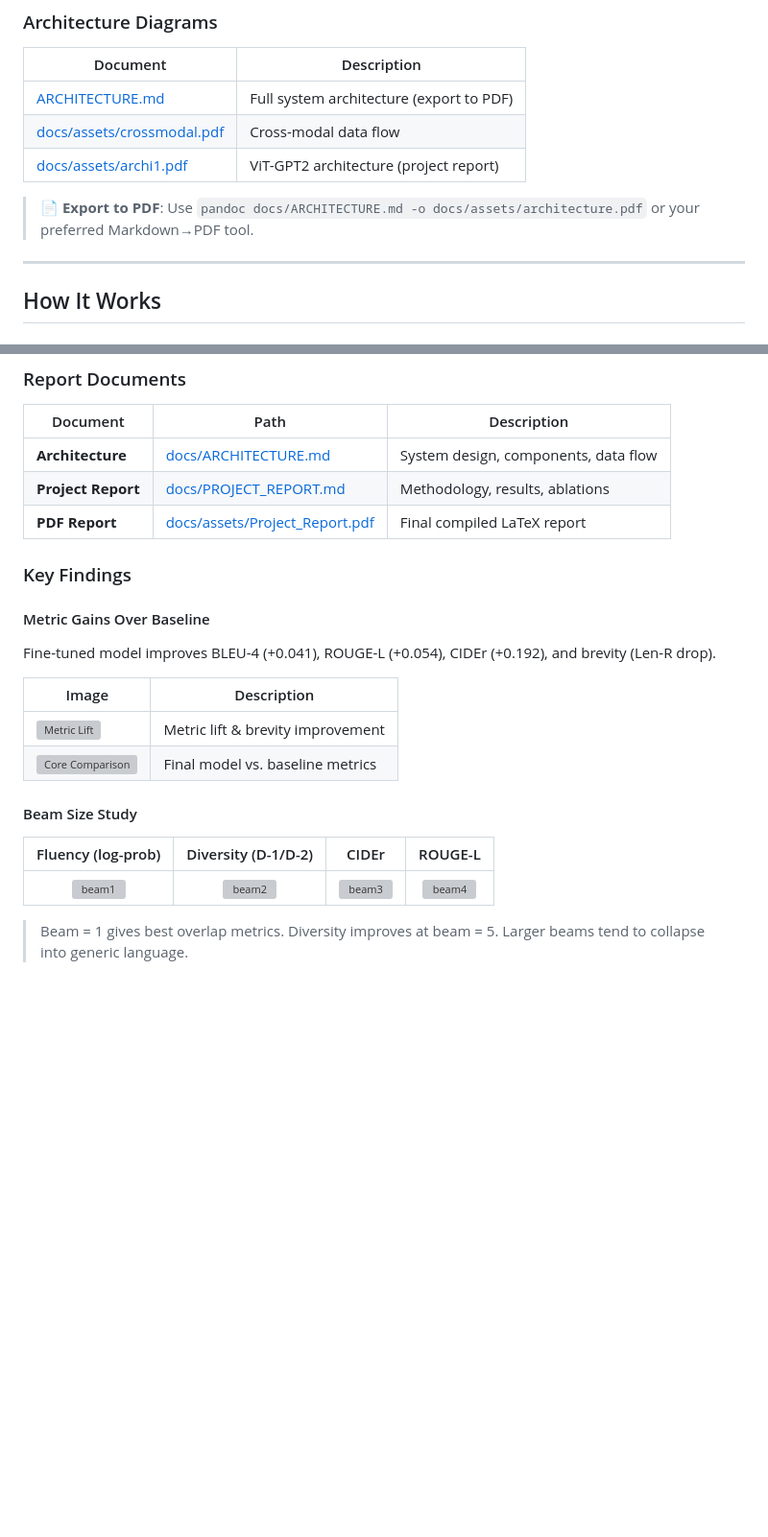
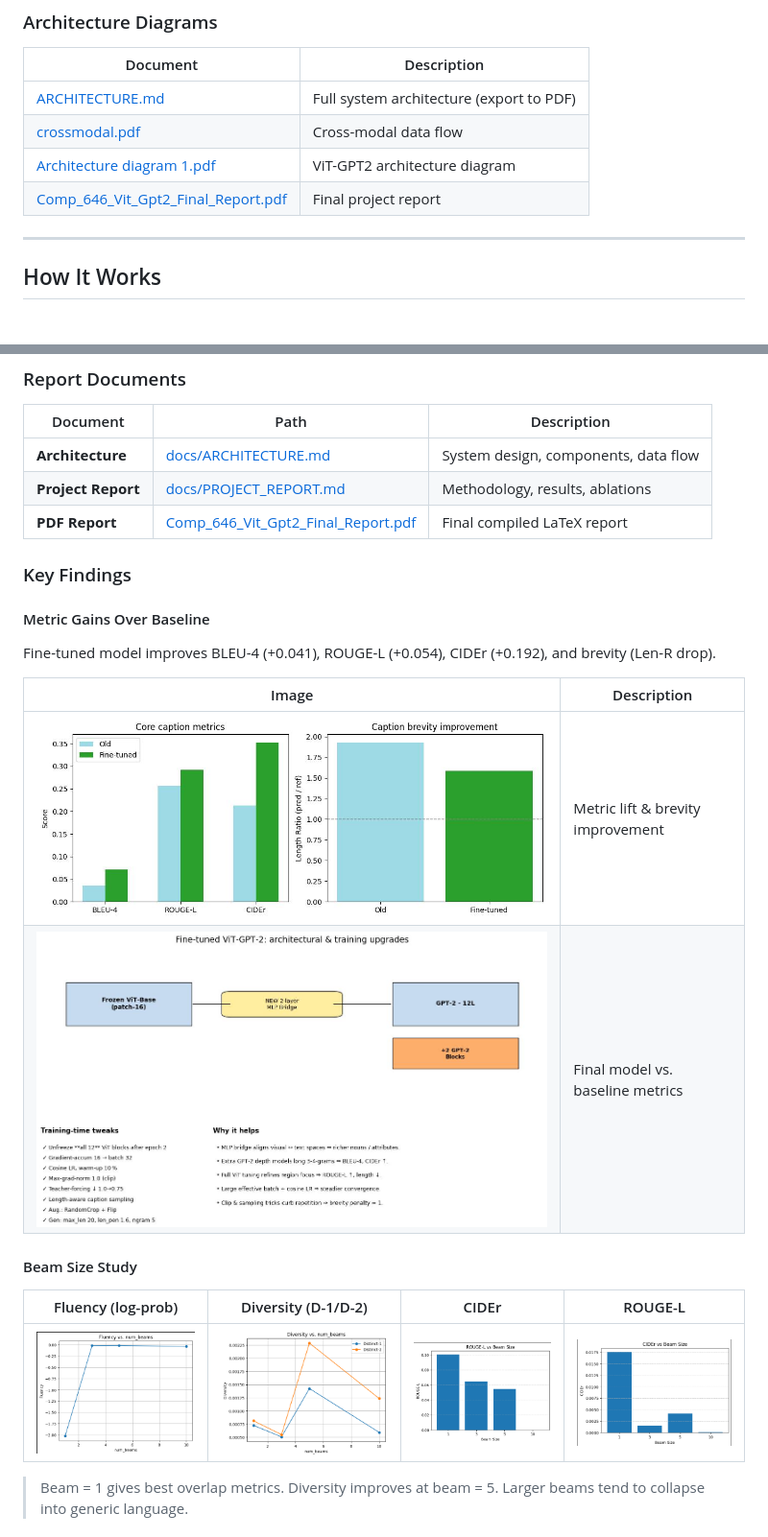
Before and after one commit to Sai-Santhosh/Caption-It-Deployment-Version, a Markdown page: README.md, 2 parts joined by grey strips. Shown at 96% size. GitHub-like rendering; blank space fills up the shorter version; grey boxes are pictures that could not be loaded.

```diff
--- a/README.md
+++ b/README.md
@@ -67,10 +67,9 @@ Image (224×224) → ViT-Base (12 blocks) → MLP Bridge (768→768) → GPT-2 (
 | Document | Description |
 |----------|-------------|
 | [ARCHITECTURE.md](docs/ARCHITECTURE.md) | Full system architecture (export to PDF) |
-| [docs/assets/crossmodal.pdf](docs/assets/crossmodal.pdf) | Cross-modal data flow |
-| [docs/assets/archi1.pdf](docs/assets/archi1.pdf) | ViT-GPT2 architecture (project report) |
-
-> 📄 **Export to PDF**: Use `pandoc docs/ARCHITECTURE.md -o docs/assets/architecture.pdf` or your preferred Markdown→PDF tool.
+| [crossmodal.pdf](crossmodal.pdf) | Cross-modal data flow |
+| [Architecture diagram 1.pdf](Architecture%20diagram%201.pdf) | ViT-GPT2 architecture diagram |
+| [Comp_646_Vit_Gpt2_Final_Report.pdf](Comp_646_Vit_Gpt2_Final_Report.pdf) | Final project report |
 
 ---
 
@@ -127,7 +126,7 @@ Upload/URL → FastAPI → Image bytes → ViT + Bridge → GPT-2 beam decode
 |----------|------|-------------|
 | **Architecture** | [docs/ARCHITECTURE.md](docs/ARCHITECTURE.md) | System design, components, data flow |
 | **Project Report** | [docs/PROJECT_REPORT.md](docs/PROJECT_REPORT.md) | Methodology, results, ablations |
-| **PDF Report** | [docs/assets/Project_Report.pdf](docs/assets/Project_Report.pdf) | Final compiled LaTeX report |
+| **PDF Report** | [Comp_646_Vit_Gpt2_Final_Report.pdf](Comp_646_Vit_Gpt2_Final_Report.pdf) | Final compiled LaTeX report |
 
 ### Key Findings
 
@@ -137,14 +136,14 @@ Fine-tuned model improves BLEU-4 (+0.041), ROUGE-L (+0.054), CIDEr (+0.192), and
 
 | Image | Description |
 |-------|-------------|
-| ![Metric Lift](docs/assets/fine1.jpg) | Metric lift & brevity improvement |
-| ![Core Comparison](docs/assets/fine2.jpg) | Final model vs. baseline metrics |
+| ![Metric Lift](fine1.jpg) | Metric lift & brevity improvement |
+| ![Core Comparison](fine2.jpg) | Final model vs. baseline metrics |
 
 #### Beam Size Study
 
 | Fluency (log-prob) | Diversity (D-1/D-2) | CIDEr | ROUGE-L |
 |:------------------:|:--------------------:|:-----:|:-------:|
-| ![beam1](docs/assets/beam1.png) | ![beam2](docs/assets/beam2.png) | ![beam3](docs/assets/beam3.png) | ![beam4](docs/assets/beam4.png) |
+| ![beam1](beam1.png) | ![beam2](beam2.png) | ![beam3](beam3.png) | ![beam4](beam4.png) |
 
 > Beam = 1 gives best overlap metrics. Diversity improves at beam = 5. Larger beams tend to collapse into generic language.
 
```
Also changed, not shown: other parts of README.md (+11 -15 lines).
